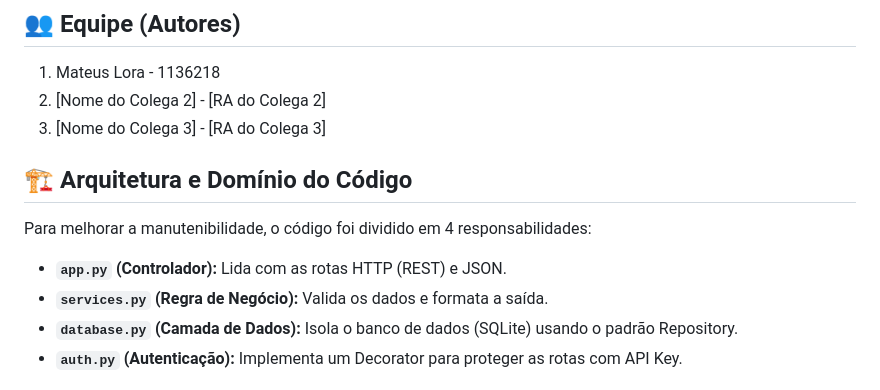
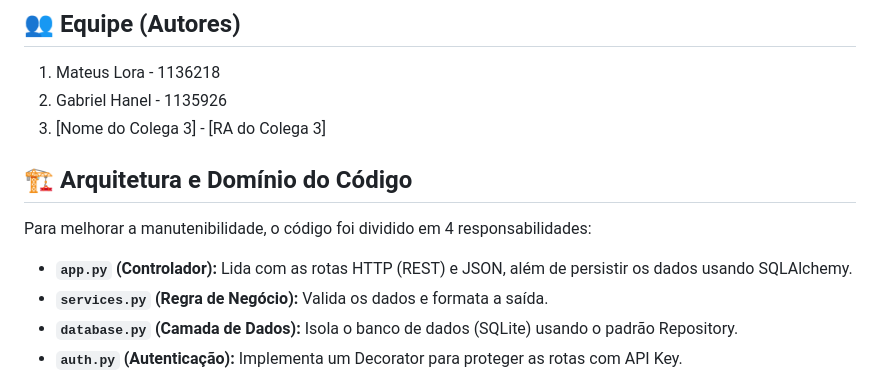
Before and after one commit to mateus-lora/api-flask, a Markdown page: README.md, the part around the change. Drawn GitHub-style.

```diff
--- a/README.md
+++ b/README.md
@@ -4,12 +4,12 @@ Este repositório contém a entrega da atividade de uma aplicação Flask, aplic
 
 ## 👥 Equipe (Autores)
 1. Mateus Lora - 1136218
-2. [Nome do Colega 2] - [RA do Colega 2]
+2. Gabriel Hanel - 1135926
 3. [Nome do Colega 3] - [RA do Colega 3]
 
 ## 🏗️ Arquitetura e Domínio do Código
 Para melhorar a manutenibilidade, o código foi dividido em 4 responsabilidades:
-* **`app.py` (Controlador):** Lida com as rotas HTTP (REST) e JSON.
+* **`app.py` (Controlador):** Lida com as rotas HTTP (REST) e JSON, além de persistir os dados usando SQLAlchemy.
 * **`services.py` (Regra de Negócio):** Valida os dados e formata a saída.
 * **`database.py` (Camada de Dados):** Isola o banco de dados (SQLite) usando o padrão Repository.
 * **`auth.py` (Autenticação):** Implementa um Decorator para proteger as rotas com API Key.
```
Also changed, not shown: src/image.png (added), 4 other files.
